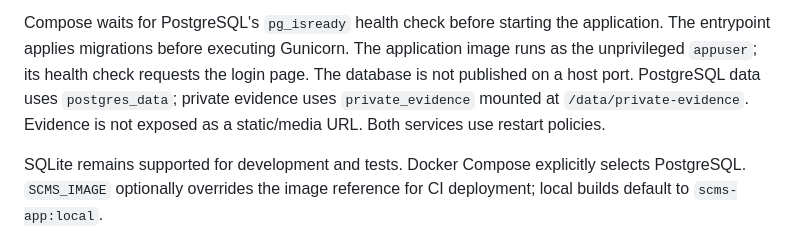
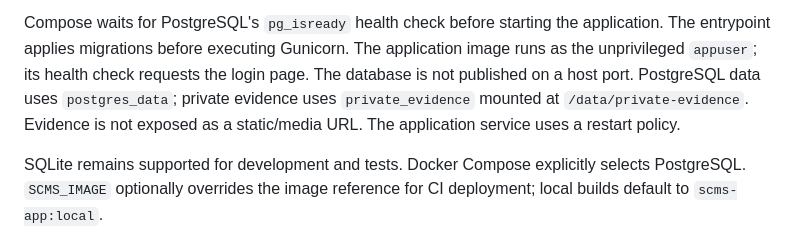
Before and after one commit to Chaitanya-171005/smart-complaint-management-system, a Markdown page: docs/E03.md, the part around the change. Drawn GitHub-style.

Commit message:
E03: correct Compose restart policy documentation

```diff
--- a/docs/E03.md
+++ b/docs/E03.md
@@ -37,8 +37,8 @@ application. The entrypoint applies migrations before executing Gunicorn. The
 application image runs as the unprivileged `appuser`; its health check requests
 the login page. The database is not published on a host port. PostgreSQL data
 uses `postgres_data`; private evidence uses `private_evidence` mounted at
-`/data/private-evidence`. Evidence is not exposed as a static/media URL. Both
-services use restart policies.
+`/data/private-evidence`. Evidence is not exposed as a static/media URL. The
+application service uses a restart policy.
 
 SQLite remains supported for development and tests. Docker Compose explicitly
 selects PostgreSQL. `SCMS_IMAGE` optionally overrides the image reference for
```
